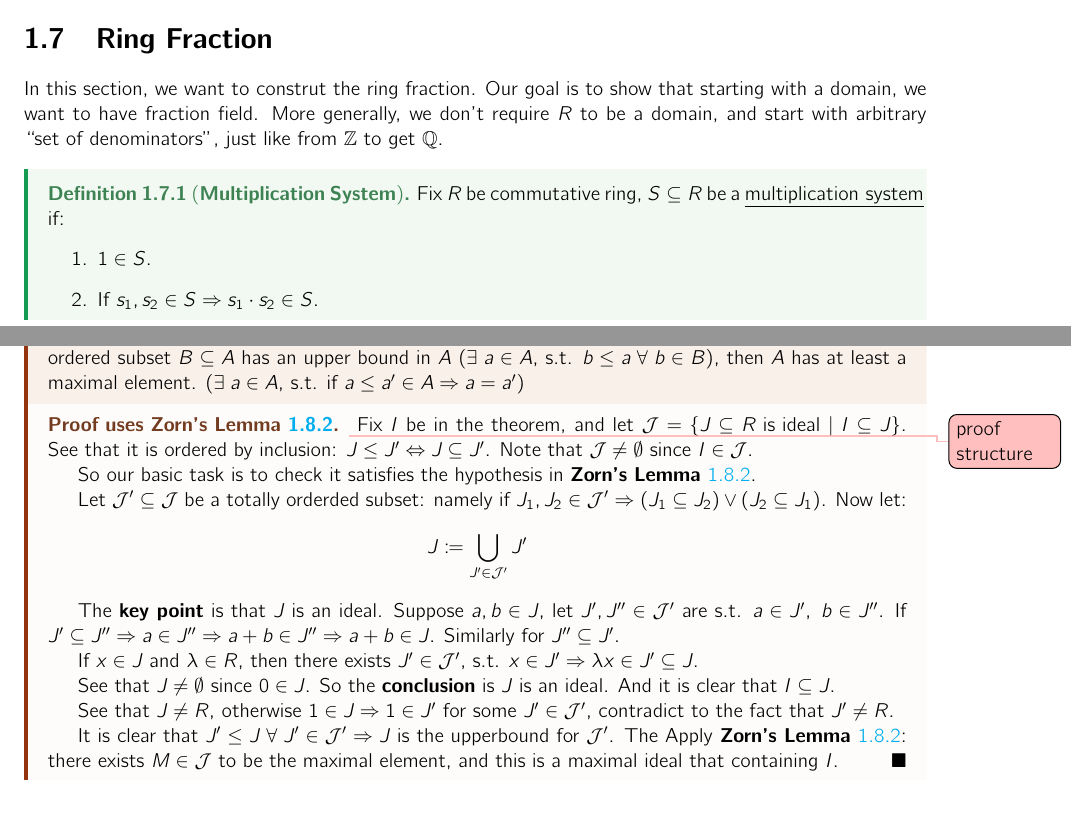
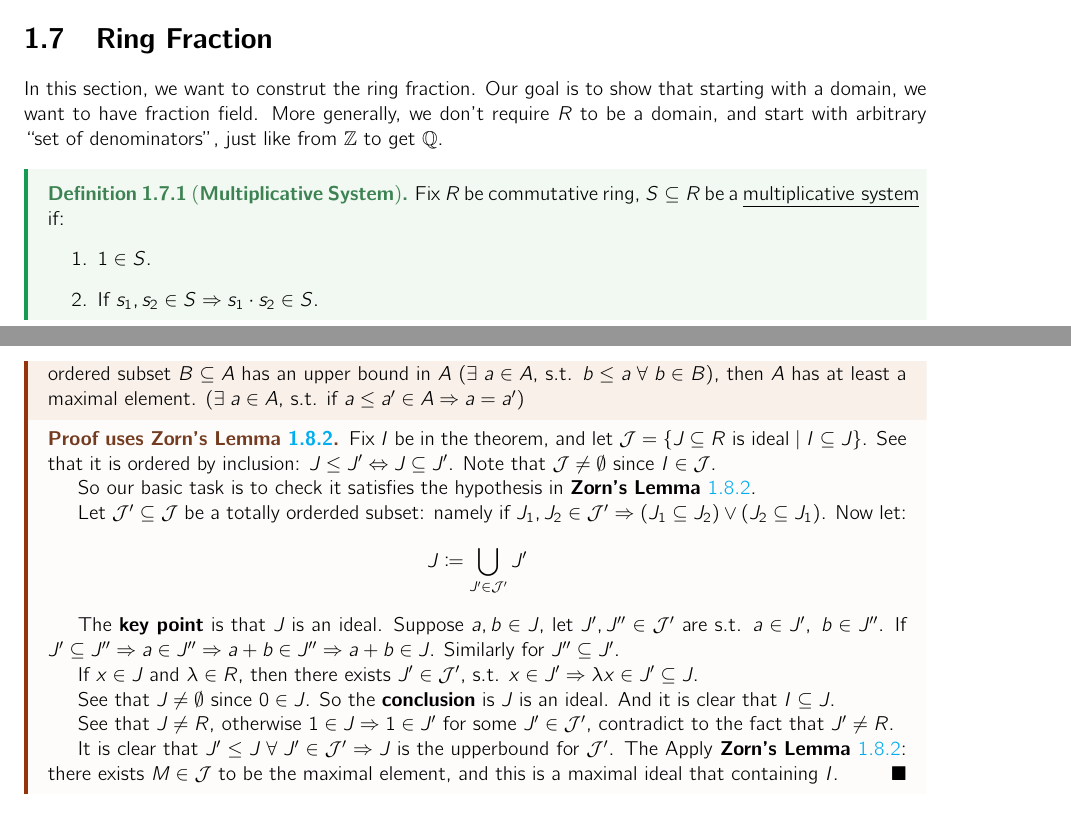
Before and after one commit to HilariousJon/Math494-Notes, a LaTeX thesis (main.tex, which reads Lectures/lec-5.tex, Lectures/lec-7.tex): two parts of pages 16 and 23 of 24, joined at a grey line, cut so that both start at the same text. Compiled offline with pdfLaTeX.

```diff
--- a/Lectures/lec-5.tex
+++ b/Lectures/lec-5.tex
@@ -153,8 +153,8 @@
 
 In this section, we want to construt the ring fraction. Our goal is to show that starting with a domain, we want to have fraction field. More generally, we don't require \( R \) to be a domain, and start with arbitrary ``set of denominators'', just like from \( \ZZ \) to get \( \QQ \).
 
-\begin{definition}[\textbf{Multiplication System}]
-  Fix \( R \) be commutative ring, \( S\subseteq R \) be a \underline{multiplication system} if:
+\begin{definition}[\textbf{Multiplicative System}]
+  Fix \( R \) be commutative ring, \( S\subseteq R \) be a \underline{multiplicative system} if:
   \begin{enumerate}
     \item \( 1\in S \).
     \item If \( s_1, s_2 \in S \implies s_1\cdot s_2 \in S\).
--- a/Lectures/lec-7.tex
+++ b/Lectures/lec-7.tex
@@ -120,7 +120,6 @@
 \end{lemma}
 
 \begin{proof}[\textbf{Proof uses Zorn's Lemma \ref{lem:zorn}}]
-  \todo{proof structure}
   Fix \( I \) be in the theorem, and let \( \cJ = \{J \subseteq R \text{ is ideal} \; | \; I \subseteq J\} \). See that it is ordered by inclusion: \( J \leq J' \iff J \subseteq J' \). Note that \( \cJ \ne \emptyset \) since \( I \in \cJ \).
 
   So our basic task is to check it satisfies the hypothesis in \textbf{Zorn's Lemma} \ref{lem:zorn}.
```
Also changed, not shown: Lectures/lec-6.tex (+1 -0 lines), main.pdf.
